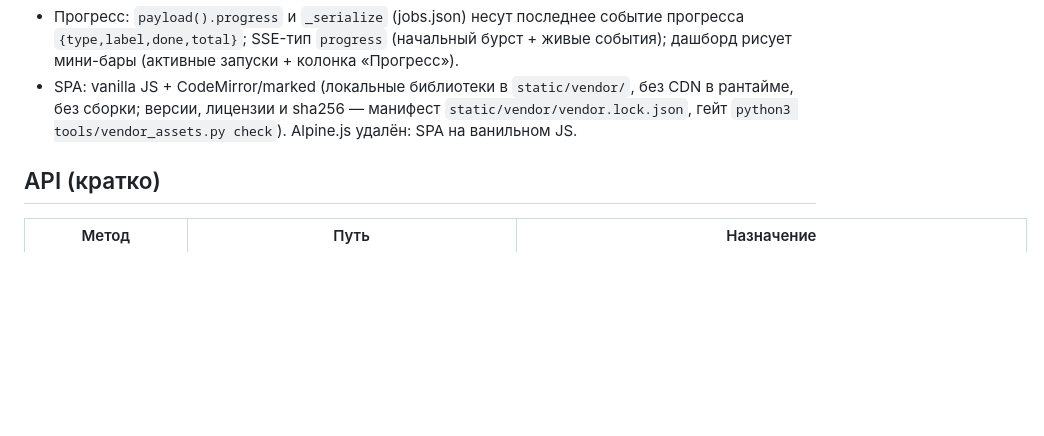
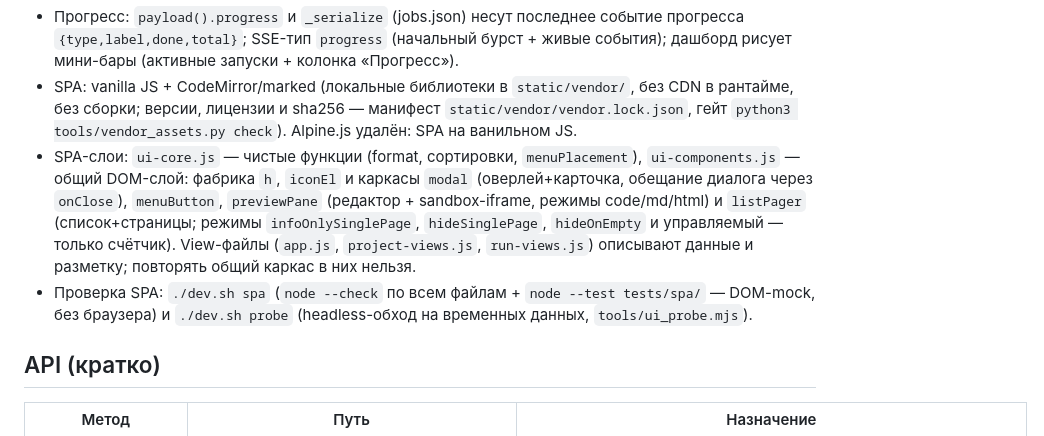
Before and after one commit to LynxPDA/NovelMaestro, a Markdown page: web/README.md, the part around the change. Rendered like a GitHub page; blank space fills up the shorter version.

```diff
--- a/web/README.md
+++ b/web/README.md
@@ -76,6 +76,8 @@ python3 web/main.py --host 0.0.0.0 --auth   # доступ с LAN + токен
 - Секреты: при `--auth` значения .env в браузер не отдаются (маска `••••`); без auth (доверенная LAN) — видны. api_key не попадает ни в payload, ни в jobs.json (только argv subprocess).
 - Прогресс: `payload().progress` и `_serialize` (jobs.json) несут последнее событие прогресса `{type,label,done,total}`; SSE-тип `progress` (начальный бурст + живые события); дашборд рисует мини-бары (активные запуски + колонка «Прогресс»).
 - SPA: vanilla JS + CodeMirror/marked (локальные библиотеки в `static/vendor/`, без CDN в рантайме, без сборки; версии, лицензии и sha256 — манифест `static/vendor/vendor.lock.json`, гейт `python3 tools/vendor_assets.py check`). Alpine.js удалён: SPA на ванильном JS.
+- SPA-слои: `ui-core.js` — чистые функции (format, сортировки, `menuPlacement`), `ui-components.js` — общий DOM-слой: фабрика `h`, `iconEl` и каркасы `modal` (оверлей+карточка, обещание диалога через `onClose`), `menuButton`, `previewPane` (редактор + sandbox-iframe, режимы code/md/html) и `listPager` (список+страницы; режимы `infoOnlySinglePage`, `hideSinglePage`, `hideOnEmpty` и управляемый — только счётчик). View-файлы (`app.js`, `project-views.js`, `run-views.js`) описывают данные и разметку; повторять общий каркас в них нельзя.
+- Проверка SPA: `./dev.sh spa` (`node --check` по всем файлам + `node --test tests/spa/` — DOM-mock, без браузера) и `./dev.sh probe` (headless-обход на временных данных, `tools/ui_probe.mjs`).
 
 ## API (кратко)
 
```
Also changed, not shown: TODO.md (+1 -1 lines), tools/README.md (+1 -0 lines).
